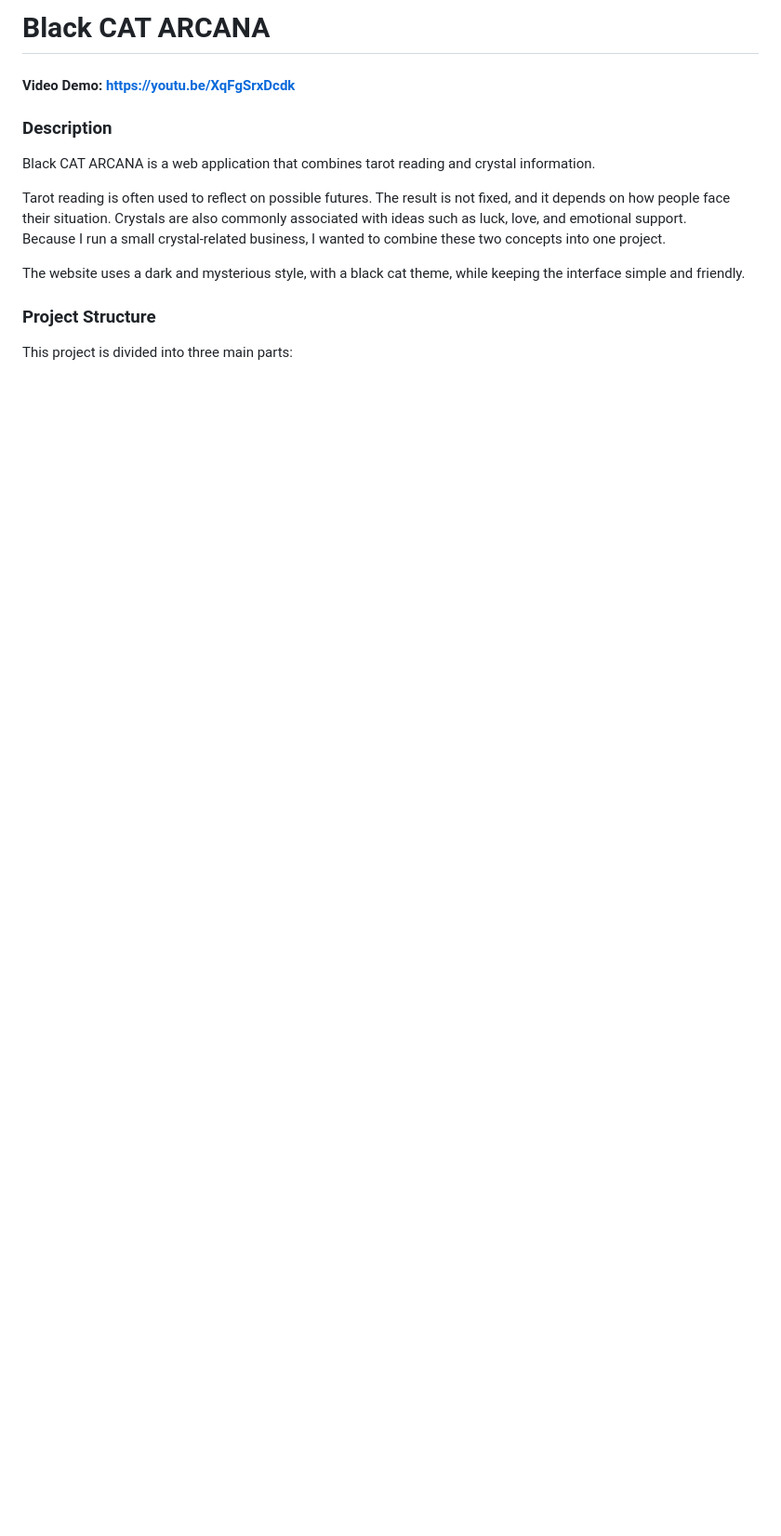
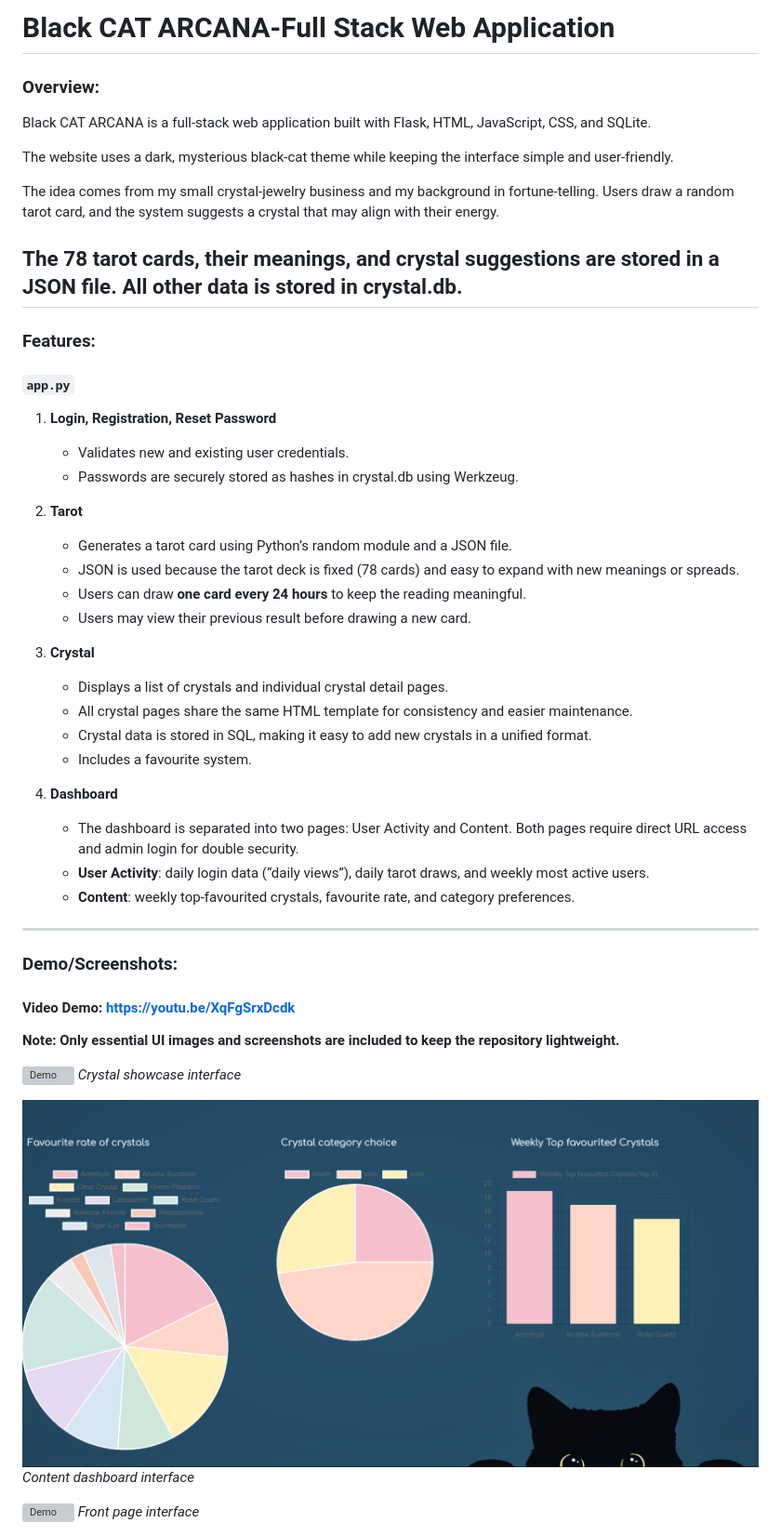
Before and after one commit to malimalimeow/Black_Cat_Arcana-Tarot-Crystal-Fullstack, a Markdown page: README.md, the part around one of its changes. Shown at 93% size. Drawn GitHub-style; blank space fills up the shorter version; grey boxes are pictures that could not be loaded.

```diff
--- a/README.md
+++ b/README.md
@@ -1,15 +1,54 @@
-# Black CAT ARCANA
+# Black CAT ARCANA-Full Stack Web Application
+
+### Overview:
+Black CAT ARCANA is a full‑stack web application built with Flask, HTML, JavaScript, CSS, and SQLite.
+
+The website uses a dark, mysterious black‑cat theme while keeping the interface simple and user‑friendly.
+
+The idea comes from my small crystal‑jewelry business and my background in fortune‑telling.
+Users draw a random tarot card, and the system suggests a crystal that may align with their energy.
+
+The 78 tarot cards, their meanings, and crystal suggestions are stored in a JSON file.
+All other data is stored in crystal.db.
+---
+
+### Features:
+#### `app.py`
+1. **Login, Registration, Reset Password**
+   - Validates new and existing user credentials.
+   - Passwords are securely stored as hashes in crystal.db using Werkzeug.
+
+2. **Tarot**
+   - Generates a tarot card using Python’s random module and a JSON file.
+   - JSON is used because the tarot deck is fixed (78 cards) and easy to expand with new meanings or spreads.
+   - Users can draw **one card every 24 hours** to keep the reading meaningful.
+   - Users may view their previous result before drawing a new card.
+
+3. **Crystal**
+   - Displays a list of crystals and individual crystal detail pages.
+   - All crystal pages share the same HTML template for consistency and easier maintenance.
+   - Crystal data is stored in SQL, making it easy to add new crystals in a unified format.
+   - Includes a favourite system.
+
+
+4. **Dashboard**
+   - The dashboard is separated into two pages: User Activity and Content. Both pages require direct URL access and admin login for double security.
+   - **User Activity**: daily login data (“daily views”), daily tarot draws, and weekly most active users.
+   - **Content**:  weekly top-favourited crystals, favourite rate, and category preferences.
+---
+
+### Demo/Screenshots:
 
 #### Video Demo: https://youtu.be/XqFgSrxDcdk
 
-### Description
-Black CAT ARCANA is a web application that combines tarot reading and crystal information.
+**Note: Only essential UI images and screenshots are included to keep the repository lightweight.**
 
-Tarot reading is often used to reflect on possible futures. The result is not fixed, and it depends on how people face their situation. Crystals are also commonly associated with ideas such as luck, love, and emotional support.
-Because I run a small crystal-related business, I wanted to combine these two concepts into one project.
+![Demo](assets/crystal_showcase.png)
+*Crystal showcase interface*
 
-The website uses a dark and mysterious style, with a black cat theme, while keeping the interface simple and friendly.
+![Demo](assets/dashboard2.png)
+*Content dashboard interface*
 
-### Project Structure
-This project is divided into three main parts:
+![Demo](assets/frontpage.png)
+*Front page interface*
 
```
Also changed, not shown: other parts of README.md (+66 -51 lines).
